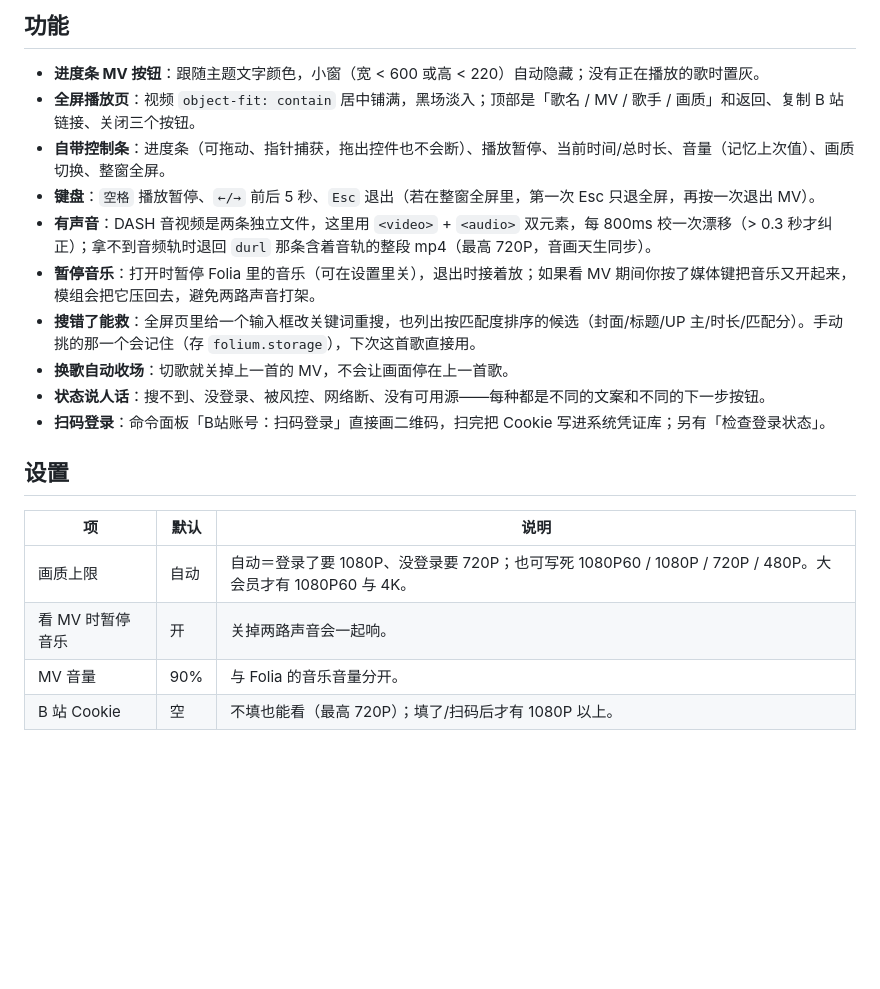
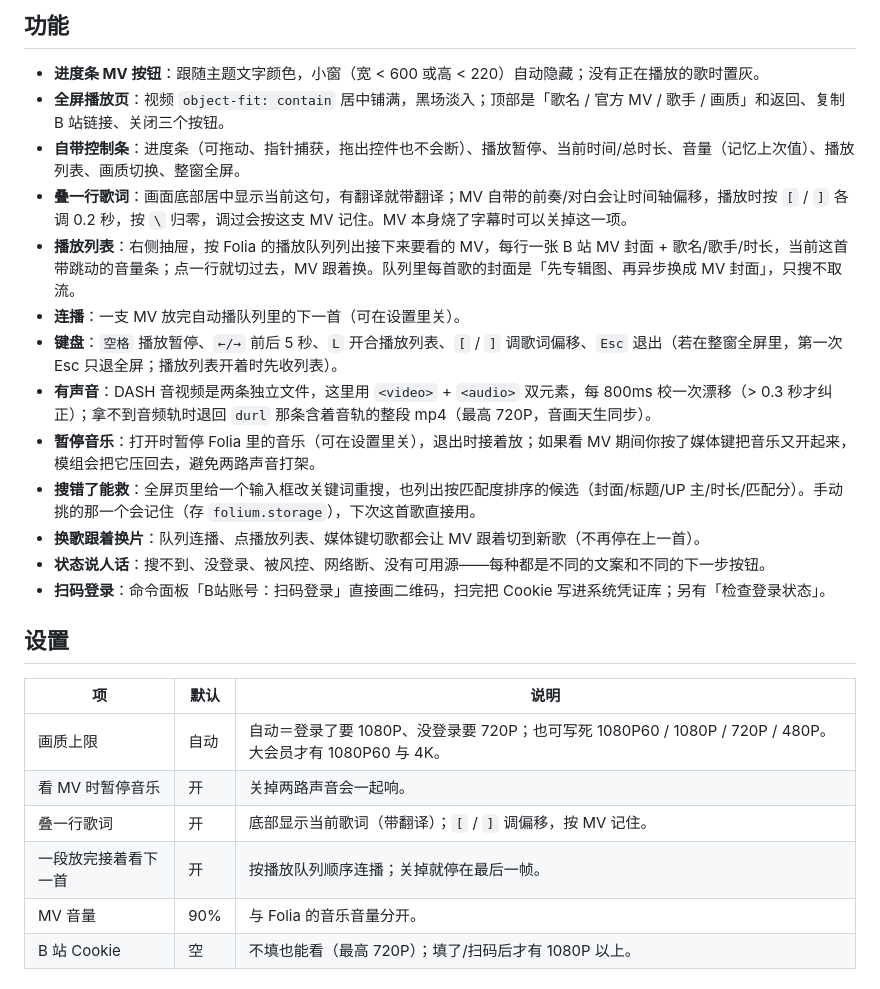
Before and after one commit to Zhangyx0824/folia-mod-bili-mv-cinema, a Markdown page: README.md, the part around one of its changes. Drawn GitHub-style; blank space fills up the shorter version.

```diff
--- a/README.md
+++ b/README.md
@@ -18,13 +18,16 @@ Folia（Folium 1）模组：播放栏进度条右侧多一个 **MV** 按钮，
 ## 功能
 
 - **进度条 MV 按钮**：跟随主题文字颜色，小窗（宽 < 600 或高 < 220）自动隐藏；没有正在播放的歌时置灰。
-- **全屏播放页**：视频 `object-fit: contain` 居中铺满，黑场淡入；顶部是「歌名 / MV / 歌手 / 画质」和返回、复制 B 站链接、关闭三个按钮。
-- **自带控制条**：进度条（可拖动、指针捕获，拖出控件也不会断）、播放暂停、当前时间/总时长、音量（记忆上次值）、画质切换、整窗全屏。
-- **键盘**：`空格` 播放暂停、`←/→` 前后 5 秒、`Esc` 退出（若在整窗全屏里，第一次 Esc 只退全屏，再按一次退出 MV）。
+- **全屏播放页**：视频 `object-fit: contain` 居中铺满，黑场淡入；顶部是「歌名 / 官方 MV / 歌手 / 画质」和返回、复制 B 站链接、关闭三个按钮。
+- **自带控制条**：进度条（可拖动、指针捕获，拖出控件也不会断）、播放暂停、当前时间/总时长、音量（记忆上次值）、播放列表、画质切换、整窗全屏。
+- **叠一行歌词**：画面底部居中显示当前这句，有翻译就带翻译；MV 自带的前奏/对白会让时间轴偏移，播放时按 `[` / `]` 各调 0.2 秒，按 `\` 归零，调过会按这支 MV 记住。MV 本身烧了字幕时可以关掉这一项。
+- **播放列表**：右侧抽屉，按 Folia 的播放队列列出接下来要看的 MV，每行一张 B 站 MV 封面 + 歌名/歌手/时长，当前这首带跳动的音量条；点一行就切过去，MV 跟着换。队列里每首歌的封面是「先专辑图、再异步换成 MV 封面」，只搜不取流。
+- **连播**：一支 MV 放完自动播队列里的下一首（可在设置里关）。
+- **键盘**：`空格` 播放暂停、`←/→` 前后 5 秒、`L` 开合播放列表、`[` / `]` 调歌词偏移、`Esc` 退出（若在整窗全屏里，第一次 Esc 只退全屏；播放列表开着时先收列表）。
 - **有声音**：DASH 音视频是两条独立文件，这里用 `<video>` + `<audio>` 双元素，每 800ms 校一次漂移（> 0.3 秒才纠正）；拿不到音频轨时退回 `durl` 那条含着音轨的整段 mp4（最高 720P，音画天生同步）。
 - **暂停音乐**：打开时暂停 Folia 里的音乐（可在设置里关），退出时接着放；如果看 MV 期间你按了媒体键把音乐又开起来，模组会把它压回去，避免两路声音打架。
 - **搜错了能救**：全屏页里给一个输入框改关键词重搜，也列出按匹配度排序的候选（封面/标题/UP 主/时长/匹配分）。手动挑的那一个会记住（存 `folium.storage`），下次这首歌直接用。
-- **换歌自动收场**：切歌就关掉上一首的 MV，不会让画面停在上一首歌。
+- **换歌跟着换片**：队列连播、点播放列表、媒体键切歌都会让 MV 跟着切到新歌（不再停在上一首）。
 - **状态说人话**：搜不到、没登录、被风控、网络断、没有可用源——每种都是不同的文案和不同的下一步按钮。
 - **扫码登录**：命令面板「B站账号：扫码登录」直接画二维码，扫完把 Cookie 写进系统凭证库；另有「检查登录状态」。
 
@@ -34,6 +37,8 @@ Folia（Folium 1）模组：播放栏进度条右侧多一个 **MV** 按钮，
 |---|---|---|
 | 画质上限 | 自动 | 自动＝登录了要 1080P、没登录要 720P；也可写死 1080P60 / 1080P / 720P / 480P。大会员才有 1080P60 与 4K。 |
 | 看 MV 时暂停音乐 | 开 | 关掉两路声音会一起响。 |
+| 叠一行歌词 | 开 | 底部显示当前歌词（带翻译）；`[` / `]` 调偏移，按 MV 记住。 |
+| 一段放完接着看下一首 | 开 | 按播放队列顺序连播；关掉就停在最后一帧。 |
 | MV 音量 | 90% | 与 Folia 的音乐音量分开。 |
 | B 站 Cookie | 空 | 不填也能看（最高 720P）；填了/扫码后才有 1080P 以上。 |
 
```
Also changed, not shown: other parts of README.md (+11 -3 lines), SUBMISSION.md (+13 -6 lines), bili-mv-cinema/preview.jpg, 5 other files.
